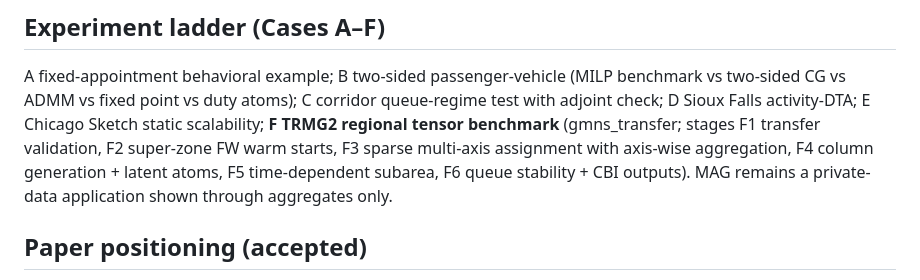
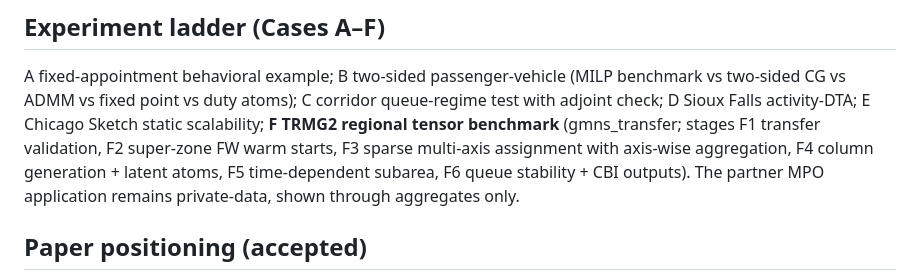
Before and after one commit to asu-trans-ai-lab/TensorMobility, a Markdown page: docs/REVIEW_RESPONSE_V07_PLAN.md, the part around the change. GitHub-like rendering.

```diff
--- a/docs/REVIEW_RESPONSE_V07_PLAN.md
+++ b/docs/REVIEW_RESPONSE_V07_PLAN.md
@@ -49,8 +49,8 @@ activity-DTA; E Chicago Sketch static scalability; **F TRMG2 regional
 tensor benchmark** (gmns_transfer; stages F1 transfer validation, F2
 super-zone FW warm starts, F3 sparse multi-axis assignment with
 axis-wise aggregation, F4 column generation + latent atoms, F5
-time-dependent subarea, F6 queue stability + CBI outputs). MAG remains
-a private-data application shown through aggregates only.
+time-dependent subarea, F6 queue stability + CBI outputs). The partner MPO application remains
+private-data, shown through aggregates only.
 
 ## Paper positioning (accepted)
 
```
Also changed, not shown: docs/EXPLAINER_SPEC_v1.md (+1 -1 lines), research_papers/CHOICE_GRAPH_RELATED_WORK.md (+1 -1 lines).
